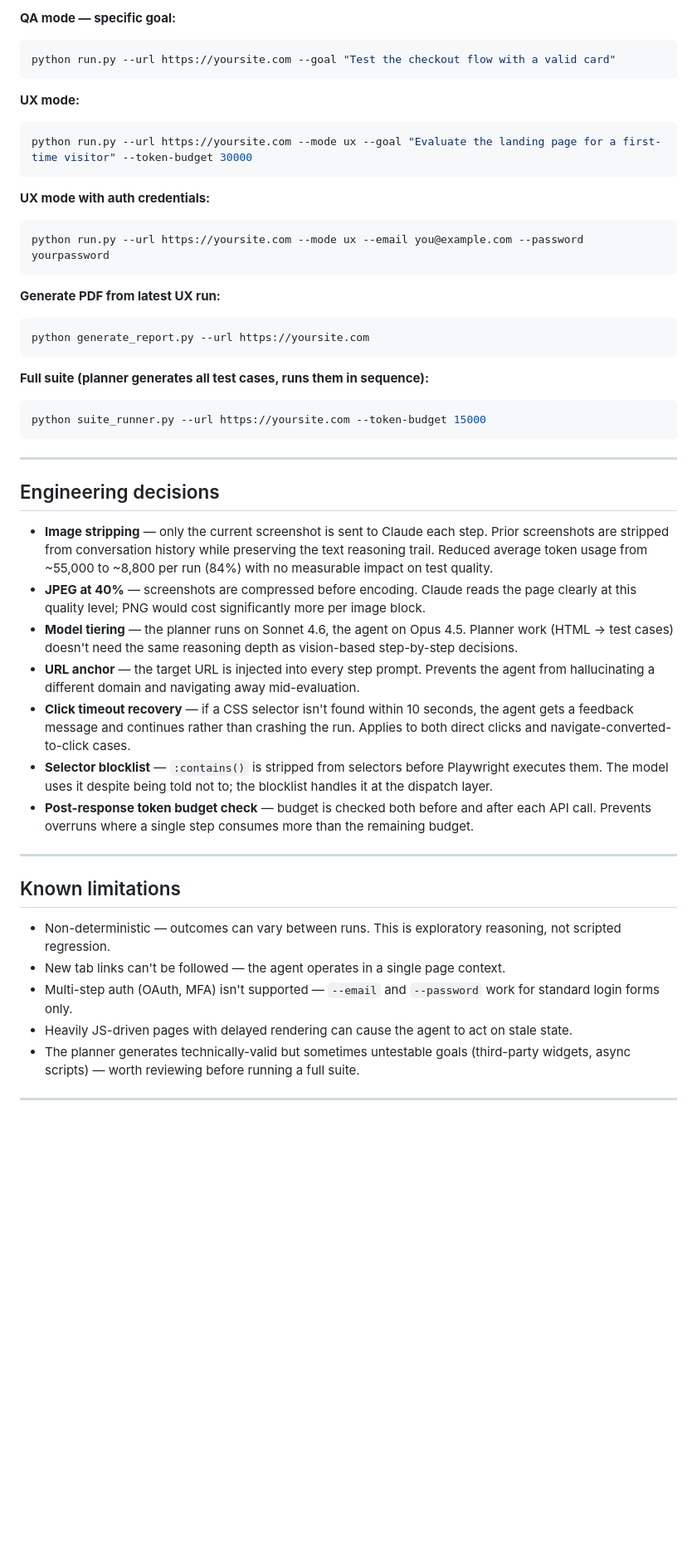
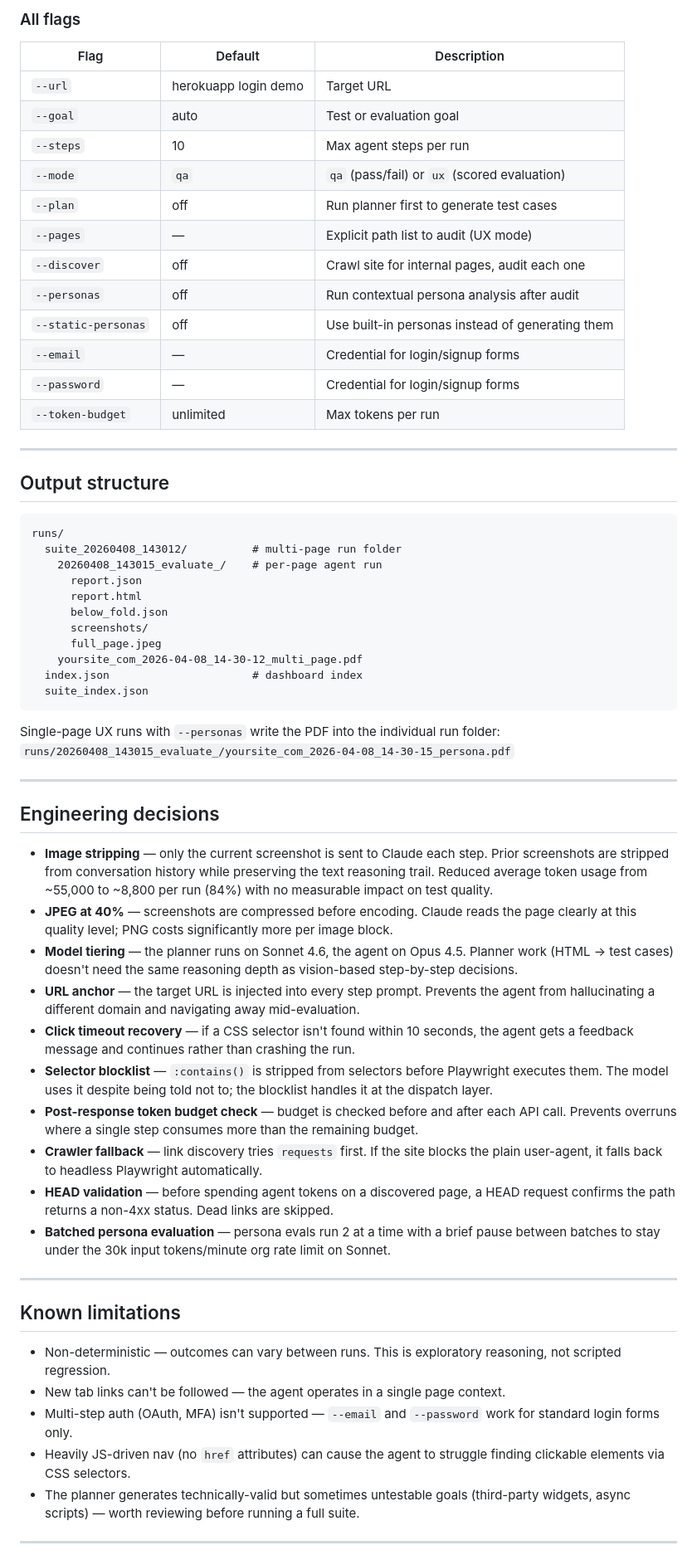
Before and after one commit to ReasonEquals/reasonable-ux, a Markdown page: README.md, the part around one of its changes. Shown at 83% size. GitHub-like rendering; blank space fills up the shorter version.

````diff
--- a/README.md
+++ b/README.md
@@ -37,41 +141,57 @@ python run.py --url https://yoursite.com --plan
 ```
 
-**QA mode — specific goal:**
-```bash
-python run.py --url https://yoursite.com --goal "Test the checkout flow with a valid card"
+### All flags
+
+| Flag | Default | Description |
+|---|---|---|
+| `--url` | herokuapp login demo | Target URL |
+| `--goal` | auto | Test or evaluation goal |
+| `--steps` | 10 | Max agent steps per run |
+| `--mode` | `qa` | `qa` (pass/fail) or `ux` (scored evaluation) |
+| `--plan` | off | Run planner first to generate test cases |
+| `--pages` | — | Explicit path list to audit (UX mode) |
+| `--discover` | off | Crawl site for internal pages, audit each one |
+| `--personas` | off | Run contextual persona analysis after audit |
+| `--static-personas` | off | Use built-in personas instead of generating them |
+| `--email` | — | Credential for login/signup forms |
+| `--password` | — | Credential for login/signup forms |
+| `--token-budget` | unlimited | Max tokens per run |
+
+---
+
+## Output structure
+
+```
+runs/
+  suite_20260408_143012/          # multi-page run folder
+    20260408_143015_evaluate_/    # per-page agent run
+      report.json
+      report.html
+      below_fold.json
+      screenshots/
+      full_page.jpeg
+    yoursite_com_2026-04-08_14-30-12_multi_page.pdf
+  index.json                      # dashboard index
+  suite_index.json
 ```
 
-**UX mode:**
-```bash
-python run.py --url https://yoursite.com --mode ux --goal "Evaluate the landing page for a first-time visitor" --token-budget 30000
-```
-
-**UX mode with auth credentials:**
-```bash
-python run.py --url https://yoursite.com --mode ux --email you@example.com --password yourpassword
-```
-
-**Generate PDF from latest UX run:**
-```bash
-python generate_report.py --url https://yoursite.com
-```
-
-**Full suite (planner generates all test cases, runs them in sequence):**
-```bash
-python suite_runner.py --url https://yoursite.com --token-budget 15000
-```
+Single-page UX runs with `--personas` write the PDF into the individual run folder:
+`runs/20260408_143015_evaluate_/yoursite_com_2026-04-08_14-30-15_persona.pdf`
 
 ---
 
 ## Engineering decisions
 
 - **Image stripping** — only the current screenshot is sent to Claude each step. Prior screenshots are stripped from conversation history while preserving the text reasoning trail. Reduced average token usage from ~55,000 to ~8,800 per run (84%) with no measurable impact on test quality.
-- **JPEG at 40%** — screenshots are compressed before encoding. Claude reads the page clearly at this quality level; PNG would cost significantly more per image block.
+- **JPEG at 40%** — screenshots are compressed before encoding. Claude reads the page clearly at this quality level; PNG costs significantly more per image block.
 - **Model tiering** — the planner runs on Sonnet 4.6, the agent on Opus 4.5. Planner work (HTML → test cases) doesn't need the same reasoning depth as vision-based step-by-step decisions.
 - **URL anchor** — the target URL is injected into every step prompt. Prevents the agent from hallucinating a different domain and navigating away mid-evaluation.
-- **Click timeout recovery** — if a CSS selector isn't found within 10 seconds, the agent gets a feedback message and continues rather than crashing the run. Applies to both direct clicks and navigate-converted-to-click cases.
+- **Click timeout recovery** — if a CSS selector isn't found within 10 seconds, the agent gets a feedback message and continues rather than crashing the run.
 - **Selector blocklist** — `:contains()` is stripped from selectors before Playwright executes them. The model uses it despite being told not to; the blocklist handles it at the dispatch layer.
-- **Post-response token budget check** — budget is checked both before and after each API call. Prevents overruns where a single step consumes more than the remaining budget.
+- **Post-response token budget check** — budget is checked before and after each API call. Prevents overruns where a single step consumes more than the remaining budget.
+- **Crawler fallback** — link discovery tries `requests` first. If the site blocks the plain user-agent, it falls back to headless Playwright automatically.
+- **HEAD validation** — before spending agent tokens on a discovered page, a HEAD request confirms the path returns a non-4xx status. Dead links are skipped.
+- **Batched persona evaluation** — persona evals run 2 at a time with a brief pause between batches to stay under the 30k input tokens/minute org rate limit on Sonnet.
 
 ---
 
@@ -80,7 +200,7 @@ python suite_runner.py --url https://yoursite.com --token-budget 15000
 - Non-deterministic — outcomes can vary between runs. This is exploratory reasoning, not scripted regression.
 - New tab links can't be followed — the agent operates in a single page context.
 - Multi-step auth (OAuth, MFA) isn't supported — `--email` and `--password` work for standard login forms only.
-- Heavily JS-driven pages with delayed rendering can cause the agent to act on stale state.
+- Heavily JS-driven nav (no `href` attributes) can cause the agent to struggle finding clickable elements via CSS selectors.
 - The planner generates technically-valid but sometimes untestable goals (third-party widgets, async scripts) — worth reviewing before running a full suite.
 
 ---
````
Also changed, not shown: other parts of README.md (+117 -12 lines).
